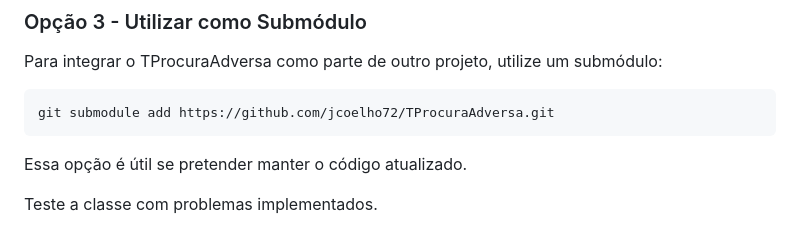
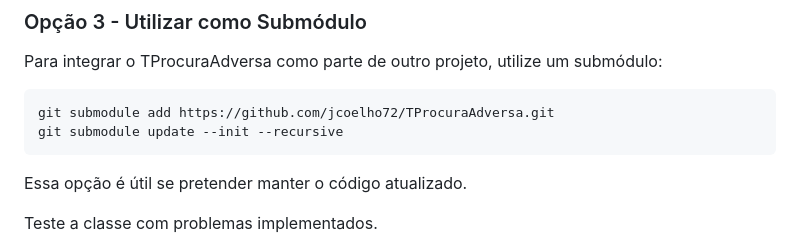
Before and after one commit to jcoelho72/TProcuraAdversa, a Markdown page: README.md, the part around the change. Drawn GitHub-style.

Commit message:
instruções de submódulos

````diff
--- a/README.md
+++ b/README.md
@@ -80,6 +80,7 @@ Para integrar o TProcuraAdversa como parte de outro projeto, utilize um submódu
 
 ```bash
 git submodule add https://github.com/jcoelho72/TProcuraAdversa.git
+git submodule update --init --recursive
 ```
 Essa opção é útil se pretender manter o código atualizado.
 
````
